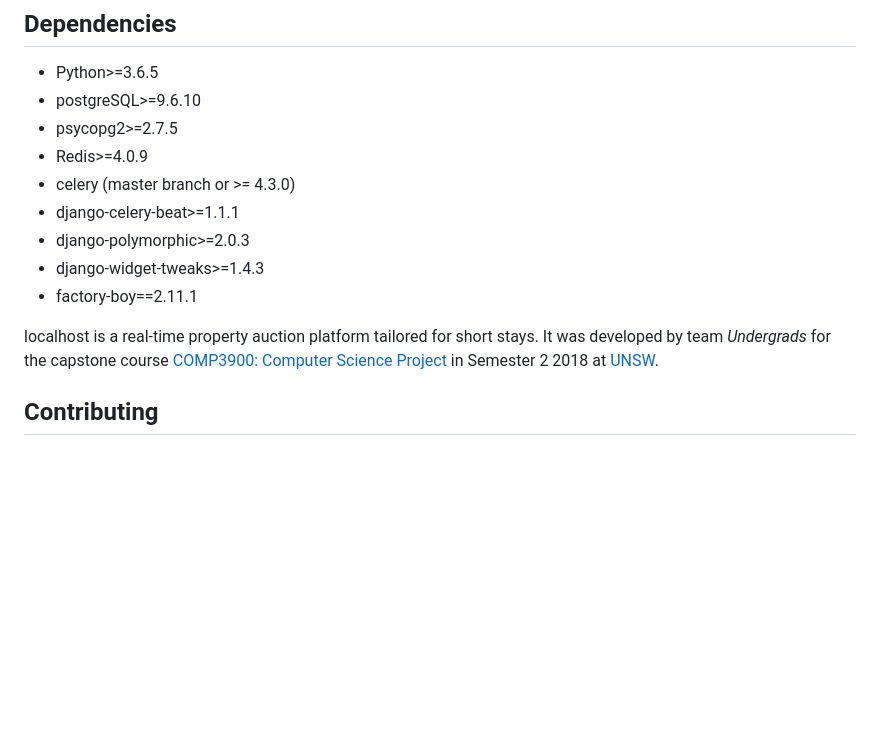
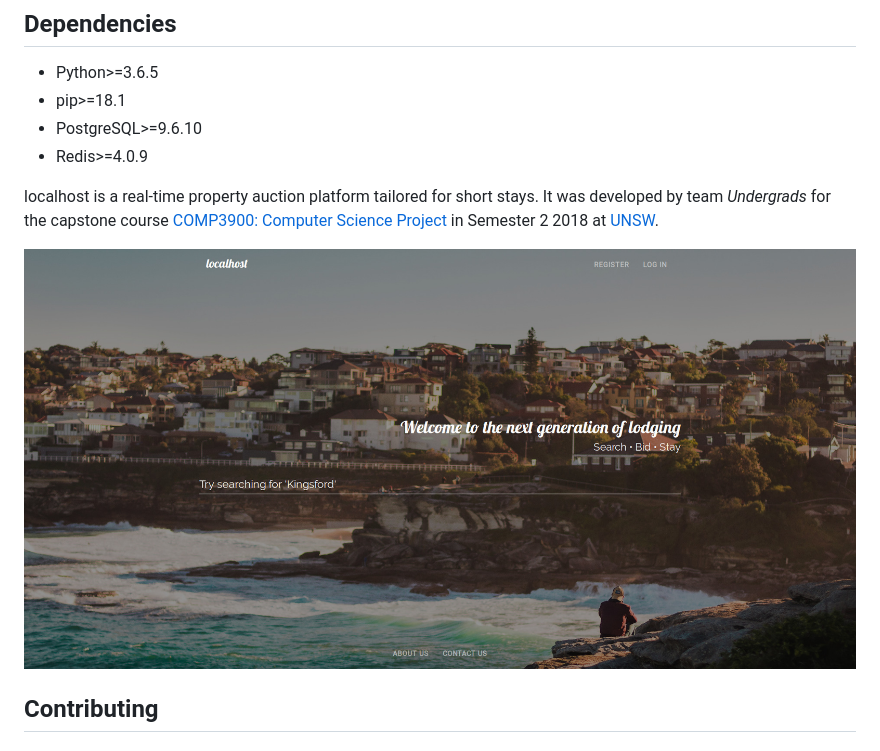
Before and after one commit to lamcw/localhost, a Markdown page: README.md, the part around the change. GitHub-like rendering; pictures changed too: screenshot.jpg (added); blank space fills up the shorter version.

```diff
--- a/README.md
+++ b/README.md
@@ -2,17 +2,14 @@
 
 ## Dependencies
 * Python>=3.6.5
-* postgreSQL>=9.6.10
-* psycopg2>=2.7.5
+* pip>=18.1
+* PostgreSQL>=9.6.10
 * Redis>=4.0.9
-* celery (master branch or >= 4.3.0)
-* django-celery-beat>=1.1.1
-* django-polymorphic>=2.0.3
-* django-widget-tweaks>=1.4.3
-* factory-boy==2.11.1
 
 localhost is a real-time property auction platform tailored for short stays.
 It was developed by team *Undergrads* for the capstone course [COMP3900: Computer Science Project](http://legacy.handbook.unsw.edu.au/undergraduate/courses/2018/COMP3900.html) in Semester 2 2018 at [UNSW](https://www.unsw.edu.au/).
+
+![localhost splash page](screenshot.jpg)
 
 ## Contributing
 ### Setup
```
